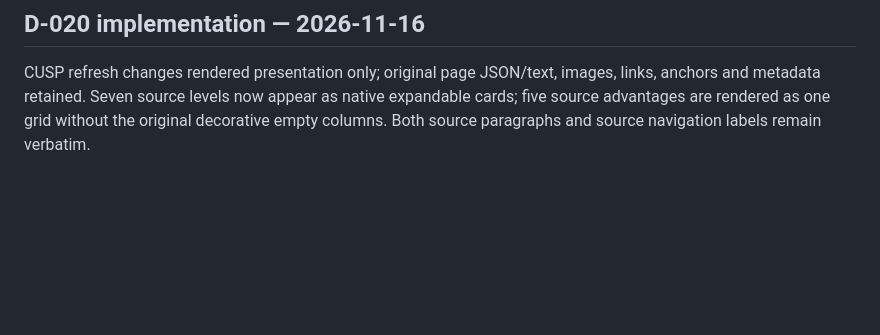
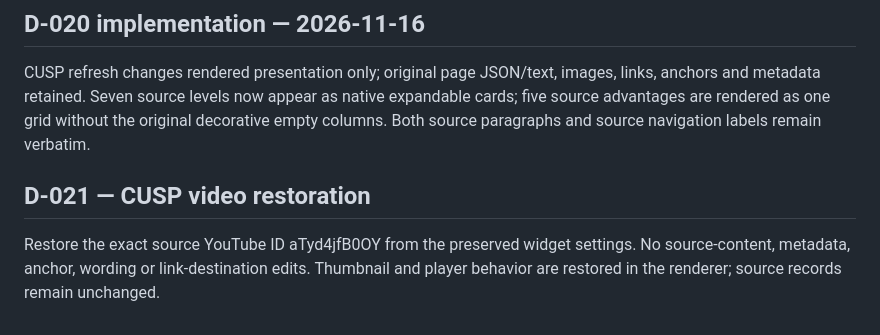
Before and after one commit to wallysabria/yourcnastory, a Markdown page: docs/logs/content-changes-log.md, the part around the change. Drawn GitHub-style; blank space fills up the shorter version.

```diff
--- a/docs/logs/content-changes-log.md
+++ b/docs/logs/content-changes-log.md
@@ -99,3 +99,7 @@ Six approved English Employer pages extracted verbatim from captured current pub
 ## D-020 implementation — 2026-11-16
 
 CUSP refresh changes rendered presentation only; original page JSON/text, images, links, anchors and metadata retained. Seven source levels now appear as native expandable cards; five source advantages are rendered as one grid without the original decorative empty columns. Both source paragraphs and source navigation labels remain verbatim.
+
+## D-021 — CUSP video restoration
+
+Restore the exact source YouTube ID aTyd4jfB0OY from the preserved widget settings. No source-content, metadata, anchor, wording or link-destination edits. Thumbnail and player behavior are restored in the renderer; source records remain unchanged.
```
Also changed, not shown: docs/logs/design-changes-log.md (+4 -0 lines), docs/reports/cusp-video-restoration.md (added, +22 -0 lines), public/images/content/cusp-successful-implementation-youtube.jpg (added), 7 other files.
